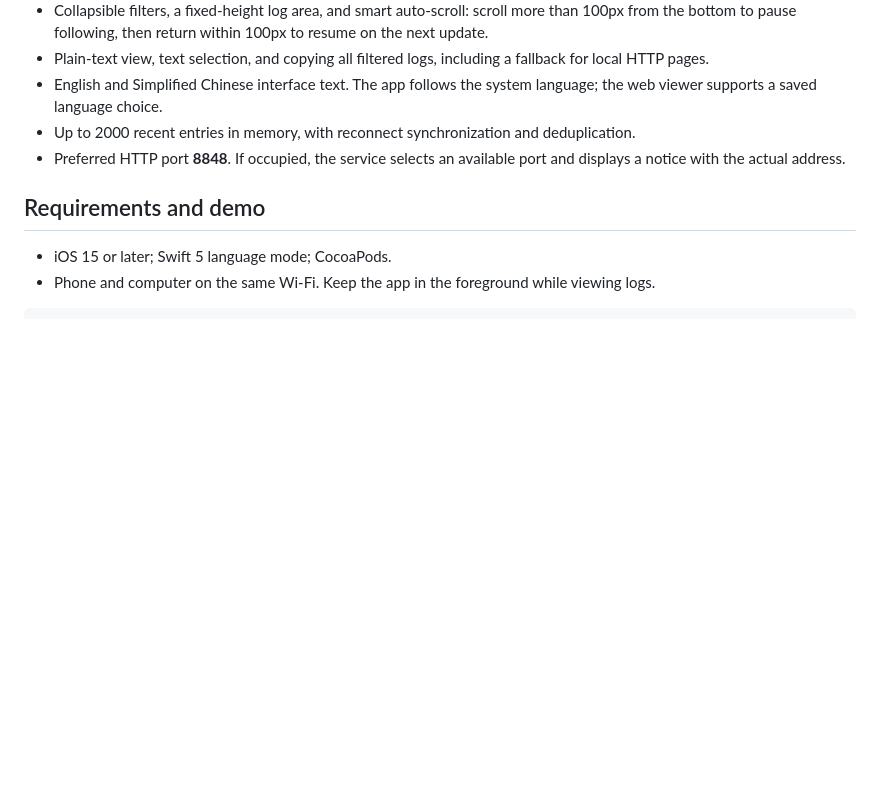
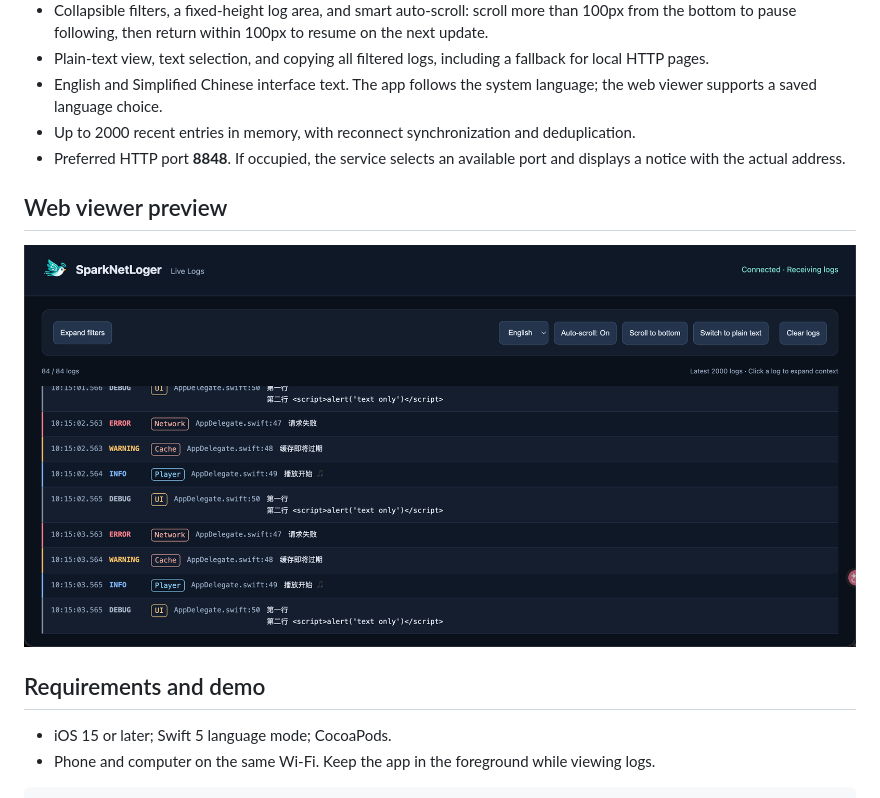
Before and after one commit to dangercheng/SparkNetLoger, a Markdown page: README.md, the part around the change. Rendered like a GitHub page; pictures changed too: docs/images/web-viewer.png (added); blank space fills up the shorter version.

Commit message:
Add web viewer screenshot to README

```diff
--- a/README.md
+++ b/README.md
@@ -20,6 +20,10 @@ A Swift logging library for iOS with a built-in web viewer. View live app logs f
 - English and Simplified Chinese interface text. The app follows the system language; the web viewer supports a saved language choice.
 - Up to 2000 recent entries in memory, with reconnect synchronization and deduplication.
 - Preferred HTTP port **8848**. If occupied, the service selects an available port and displays a notice with the actual address.
+
+## Web viewer preview
+
+![SparkNetLoger web viewer displaying live logs, levels, tags and source locations](docs/images/web-viewer.png)
 
 ## Requirements and demo
 
```
